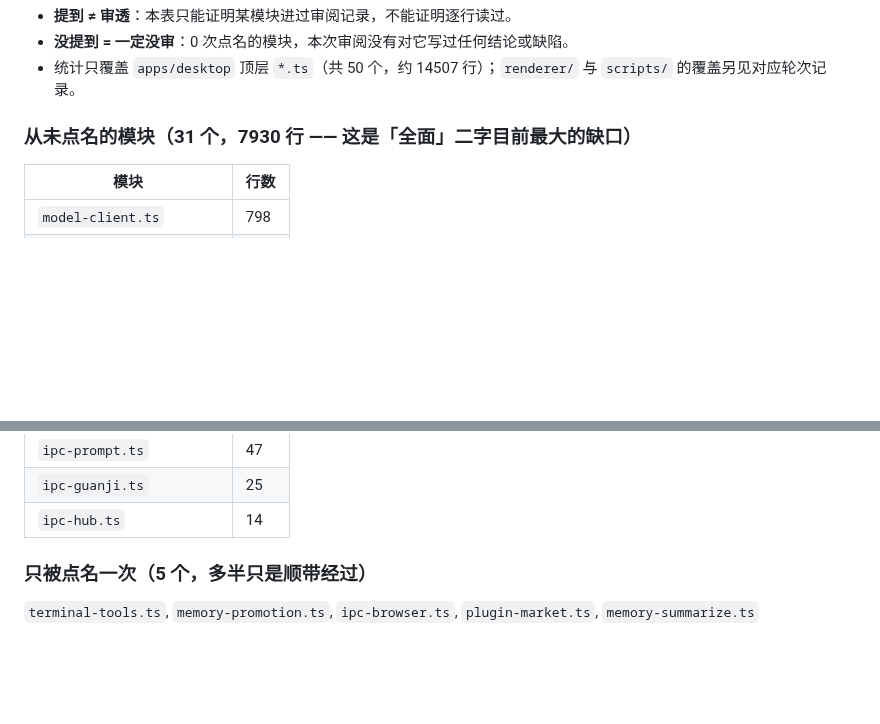
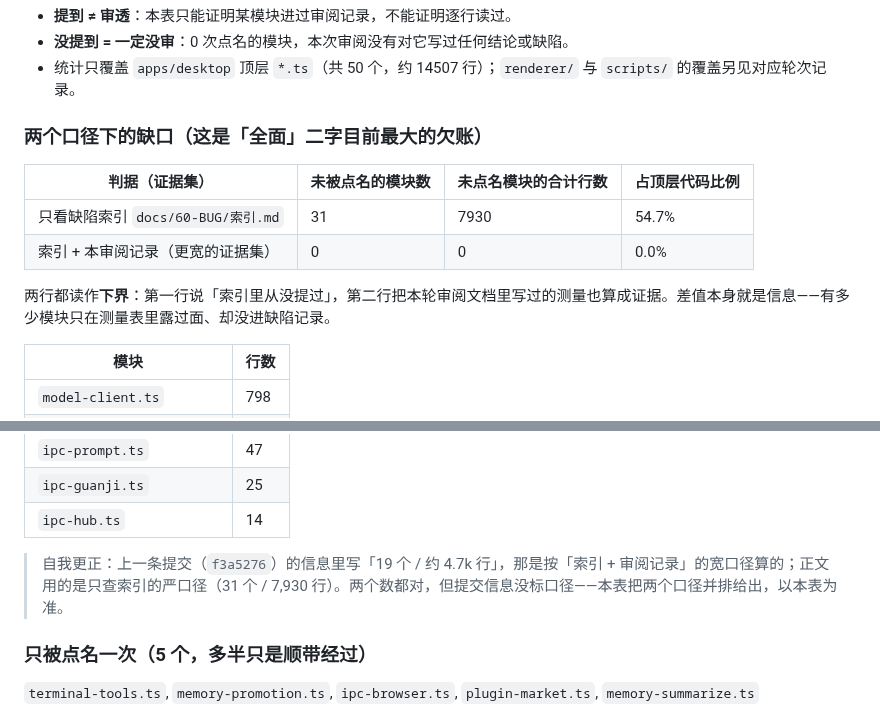
Before and after one commit to ra1nzzz/stepcode, a Markdown page: docs/40-质量/代码审阅-2026-10-01.md, 2 parts joined by grey strips. GitHub-like rendering; blank space fills up the shorter version.

Commit message:
docs: 覆盖清单同时给出严/宽两个口径，并更正上一条提交信息里未标口径的数字

```diff
--- a/docs/40-质量/代码审阅-2026-10-01.md
+++ b/docs/40-质量/代码审阅-2026-10-01.md
@@ -17,7 +17,15 @@ scope: review-and-fix
 - **没提到 = 一定没审**：0 次点名的模块，本次审阅没有对它写过任何结论或缺陷。
 - 统计只覆盖 `apps/desktop` 顶层 `*.ts`（共 50 个，约 14507 行）；`renderer/` 与 `scripts/` 的覆盖另见对应轮次记录。
 
-### 从未点名的模块（31 个，7930 行 —— 这是「全面」二字目前最大的缺口）
+### 两个口径下的缺口（这是「全面」二字目前最大的欠账）
+
+| 判据（证据集） | 未被点名的模块数 | 未点名模块的合计行数 | 占顶层代码比例 |
+|---|---|---|---|
+| 只看缺陷索引 `docs/60-BUG/索引.md` | 31 | 7930 | 54.7% |
+| 索引 + 本审阅记录（更宽的证据集） | 0 | 0 | 0.0% |
+
+两行都读作**下界**：第一行说「索引里从没提过」，第二行把本轮审阅文档里写过的测量也算成证据。差值本身就是信息——有多少模块只在测量表里露过面、却没进缺陷记录。
+
 
 | 模块 | 行数 |
 |---|---|
@@ -52,6 +60,8 @@ scope: review-and-fix
 | `ipc-prompt.ts` | 47 |
 | `ipc-guanji.ts` | 25 |
 | `ipc-hub.ts` | 14 |
+
+> 自我更正：上一条提交（`f3a5276`）的信息里写「19 个 / 约 4.7k 行」，那是按「索引 + 审阅记录」的宽口径算的；正文用的是只查索引的严口径（31 个 / 7,930 行）。两个数都对，但提交信息没标口径——本表把两个口径并排给出，以本表为准。
 
 ### 只被点名一次（5 个，多半只是顺带经过）
 
```
